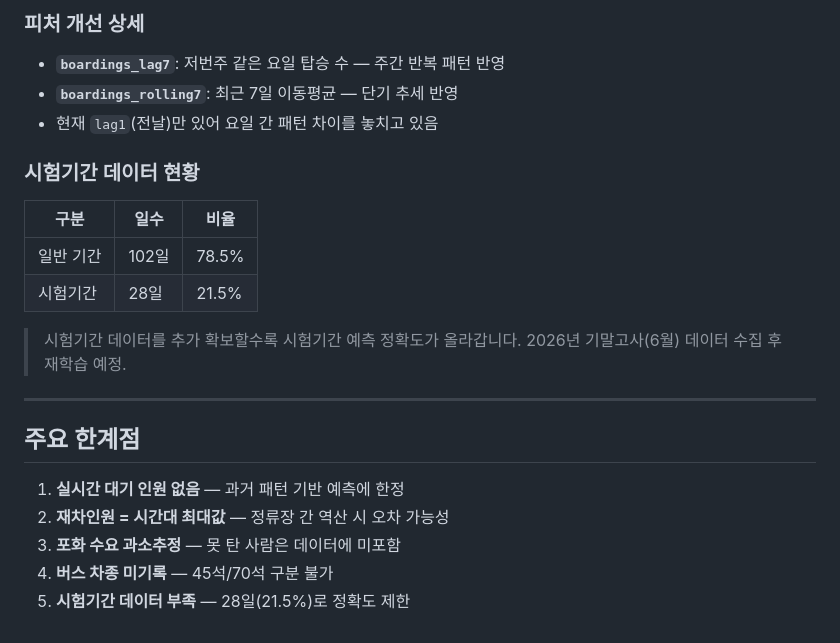
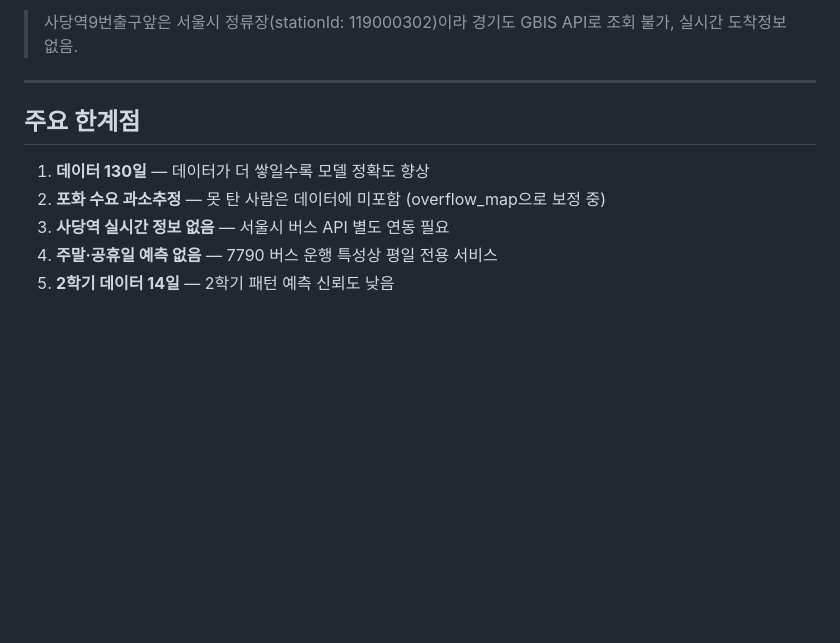
Before and after one commit to ih021088-ui/bus-stop, a Markdown page: README.md, the part around one of its changes. Drawn GitHub-style; blank space fills up the shorter version.

```diff
--- a/README.md
+++ b/README.md
@@ -170,25 +168,11 @@ python train.py
-### 피처 개선 상세
-
-- **`boardings_lag7`**: 저번주 같은 요일 탑승 수 — 주간 반복 패턴 반영
-- **`boardings_rolling7`**: 최근 7일 이동평균 — 단기 추세 반영
-- 현재 `lag1`(전날)만 있어 요일 간 패턴 차이를 놓치고 있음
-
-### 시험기간 데이터 현황
-
-| 구분 | 일수 | 비율 |
-|------|------|------|
-| 일반 기간 | 102일 | 78.5% |
-| 시험기간 | 28일 | 21.5% |
-
-> 시험기간 데이터를 추가 확보할수록 시험기간 예측 정확도가 올라갑니다.
-> 2026년 기말고사(6월) 데이터 수집 후 재학습 예정.
+> 사당역9번출구앞은 서울시 정류장(stationId: 119000302)이라 경기도 GBIS API로 조회 불가, 실시간 도착정보 없음.
 
 ---
 
 ## 주요 한계점
 
-1. **실시간 대기 인원 없음** — 과거 패턴 기반 예측에 한정
-2. **재차인원 = 시간대 최대값** — 정류장 간 역산 시 오차 가능성
-3. **포화 수요 과소추정** — 못 탄 사람은 데이터에 미포함
-4. **버스 차종 미기록** — 45석/70석 구분 불가
-5. **시험기간 데이터 부족** — 28일(21.5%)로 정확도 제한
+1. **데이터 130일** — 데이터가 더 쌓일수록 모델 정확도 향상
+2. **포화 수요 과소추정** — 못 탄 사람은 데이터에 미포함 (overflow_map으로 보정 중)
+3. **사당역 실시간 정보 없음** — 서울시 버스 API 별도 연동 필요
+4. **주말·공휴일 예측 없음** — 7790 버스 운행 특성상 평일 전용 서비스
+5. **2학기 데이터 14일** — 2학기 패턴 예측 신뢰도 낮음
```
Also changed, not shown: other parts of README.md (+67 -69 lines).
